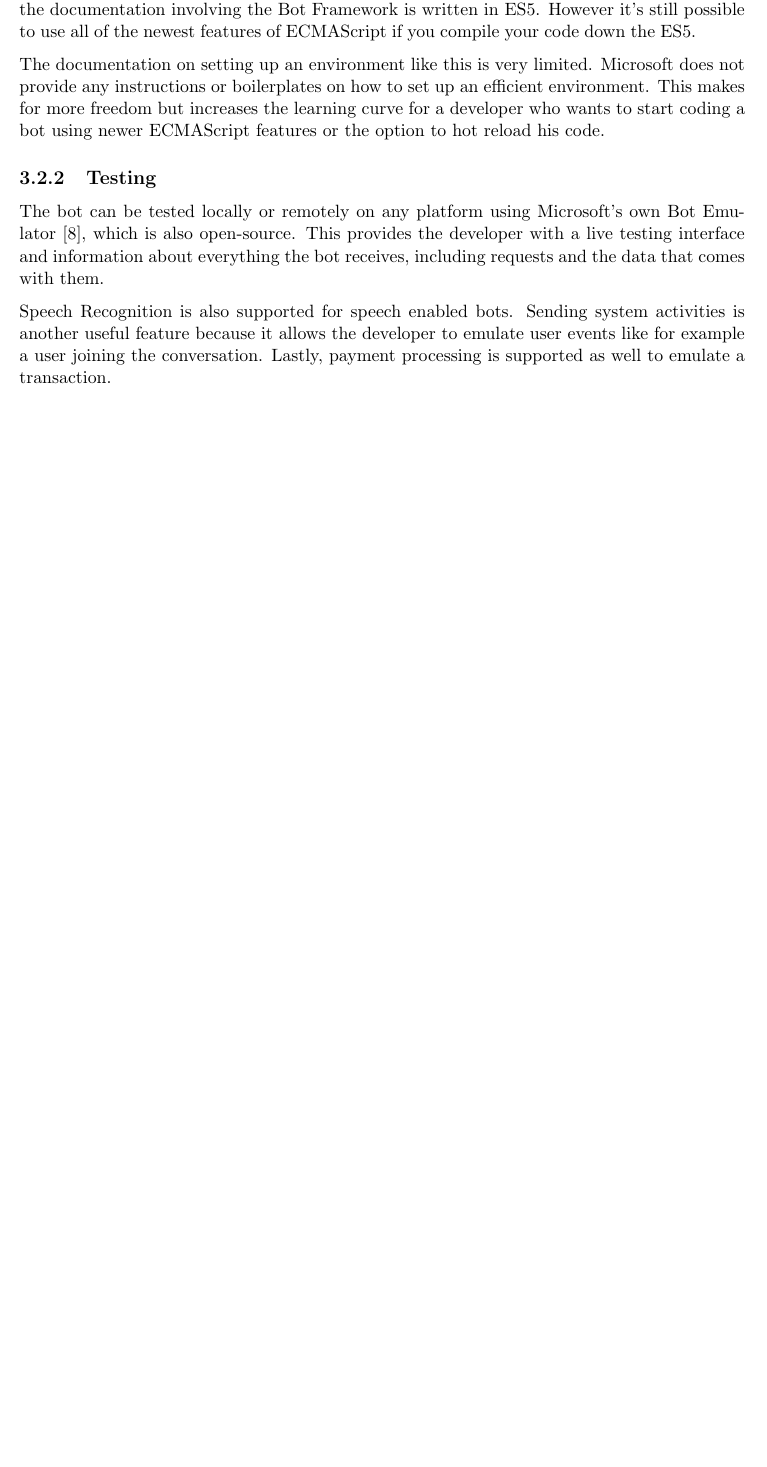
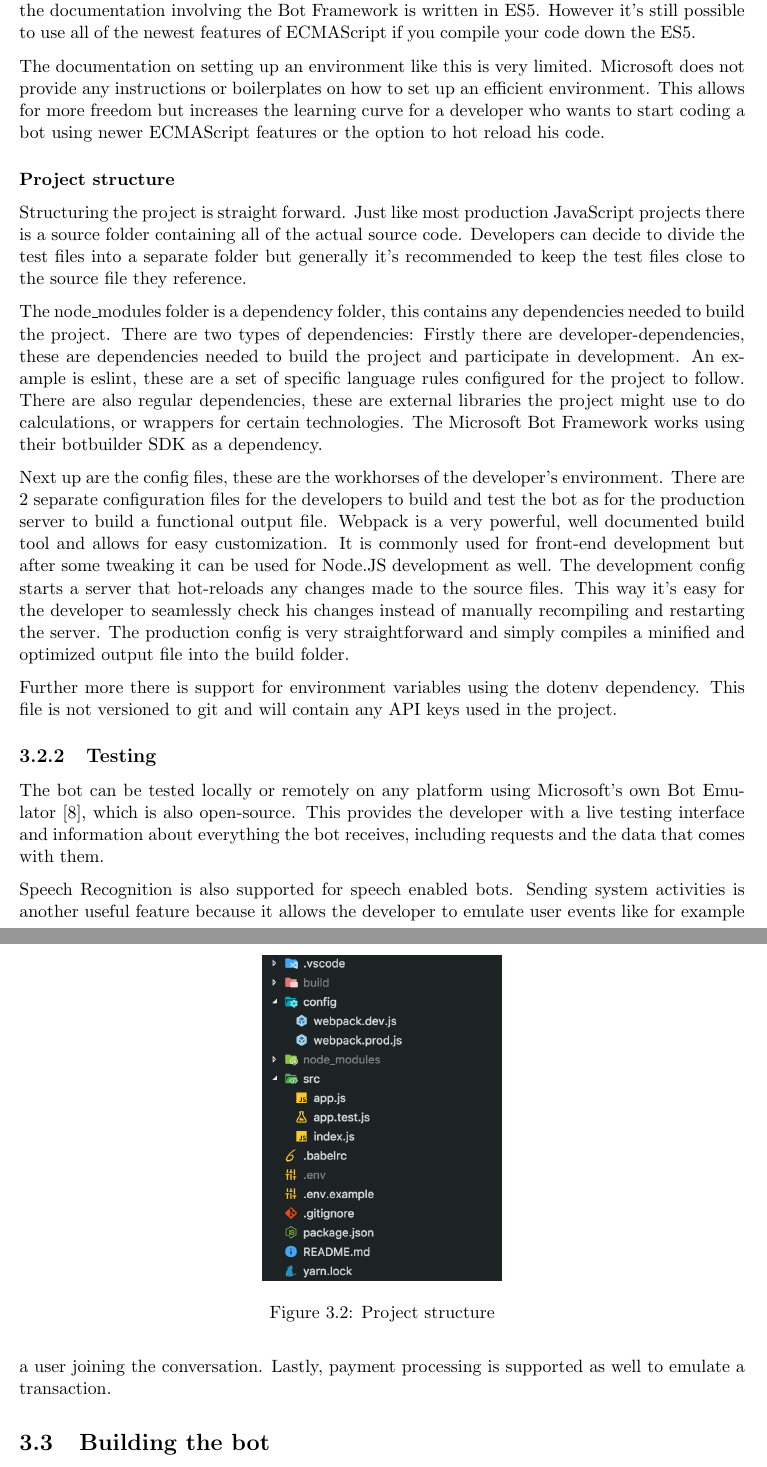
Before and after one commit to ArnaudWeyts/thesis-chatbots, a LaTeX thesis (main.tex, which reads chapters/microsoftbotframework.tex): part of page 13 of 18 before the commit and two parts of pages 13 and 14 of 19 after it, the two joined at a grey line, cut so that both start at the same text, the shorter picture padded with empty space. Compiled offline with pdfLaTeX.

Commit message:
add project structure part

```diff
--- a/chapters/microsoftbotframework.tex
+++ b/chapters/microsoftbotframework.tex
@@ -26,7 +26,23 @@ Setting up a developer environment can be configured from scratch to be as compl
 
 It's important to note that JavaScript or also called ECMAScript is a language that is advancing very quickly and Node.JS cannot keep up with all the newest yearly features. And all of the documentation involving the Bot Framework is written in ES5. However it's still possible to use all of the newest features of ECMAScript if you compile your code down the ES5.
 
-The documentation on setting up an environment like this is very limited. Microsoft does not provide any instructions or boilerplates on how to set up an efficient environment. This makes for more freedom but increases the learning curve for a developer who wants to start coding a bot using newer ECMAScript features or the option to hot reload his code.
+The documentation on setting up an environment like this is very limited. Microsoft does not provide any instructions or boilerplates on how to set up an efficient environment. This allows for more freedom but increases the learning curve for a developer who wants to start coding a bot using newer ECMAScript features or the option to hot reload his code.
+
+\subsubsection{Project structure}
+
+Structuring the project is straight forward. Just like most production JavaScript projects there is a source folder containing all of the actual source code. Developers can decide to divide the test files into a separate folder but generally it's recommended to keep the test files close to the source file they reference.
+
+The node\_modules folder is a dependency folder, this contains any dependencies needed to build the project. There are two types of dependencies: Firstly there are developer-dependencies, these are dependencies needed to build the project and participate in development. An example is eslint, these are a set of specific language rules configured for the project to follow. There are also regular dependencies, these are external libraries the project might use to do calculations, or wrappers for certain technologies. The Microsoft Bot Framework works using their botbuilder SDK as a dependency.
+
+Next up are the config files, these are the workhorses of the developer's environment. There are 2 separate configuration files for the developers to build and test the bot as for the production server to build a functional output file. Webpack is a very powerful, well documented build tool and allows for easy customization. It is commonly used for front-end development but after some tweaking it can be used for Node.JS development as well. The development config starts a server that hot-reloads any changes made to the source files. This way it's easy for the developer to seamlessly check his changes instead of manually recompiling and restarting the server. The production config is very straightforward and simply compiles a minified and optimized output file into the build folder.
+
+Further more there is support for environment variables using the dotenv dependency. This file is not versioned to git and will contain any API keys used in the project.
+
+\begin{figure}[ht]
+	\centering
+	\includegraphics[width=0.33\textwidth]{projectstructure}\label{fig:projectstructure}
+	\caption{Project structure}
+\end{figure}
 
 \subsection{Testing}
 
@@ -39,3 +55,5 @@ Speech Recognition is also supported for speech enabled bots. Sending system act
 	\includegraphics[width=\textwidth]{microsoft-bot-emulator}\label{fig:microsoft-azure-calculator-screen}
 	\caption{Microsoft's Bot Emulator~\cite{microsoft-bot-emulator}}
 \end{figure}
+
+\section{Building the bot}
```
Also changed, not shown: assets/projectstructure.png (added), main.pdf, 1 other file.
